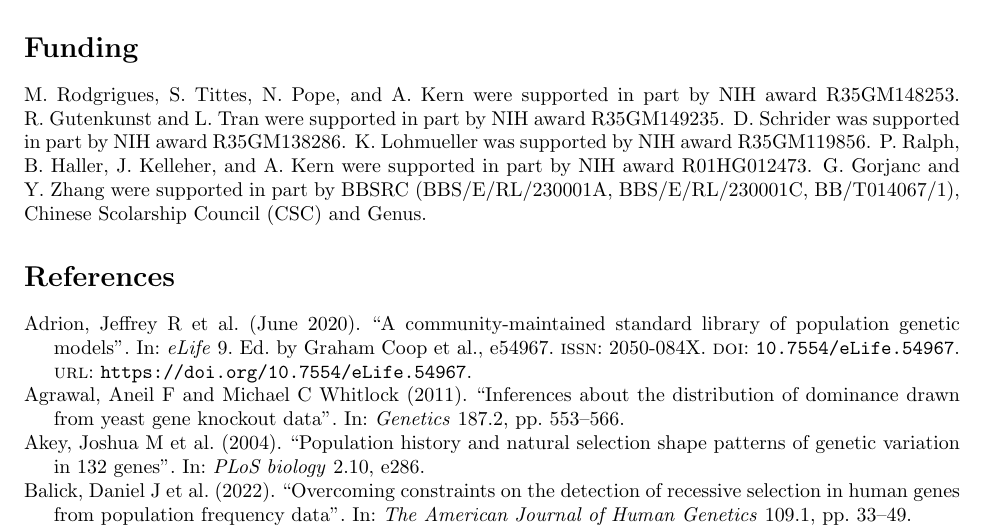
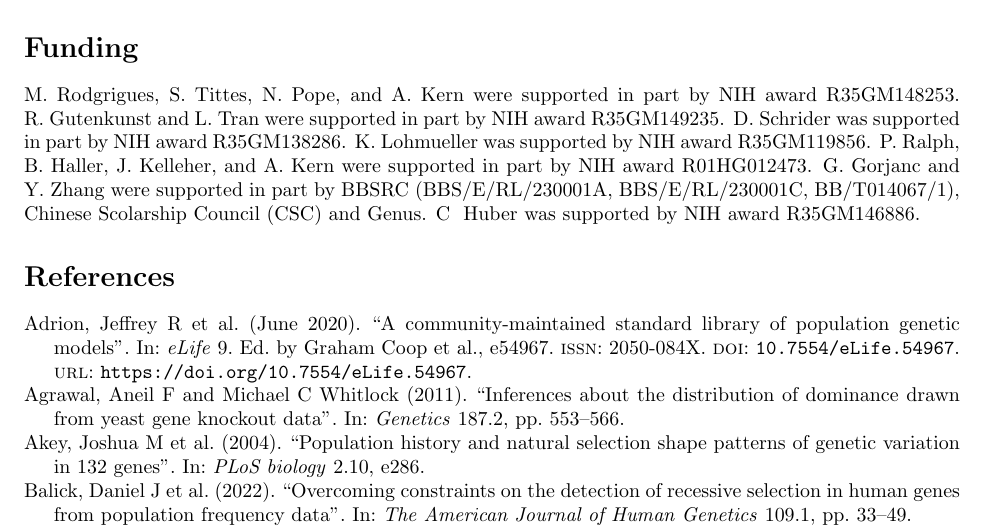
Before and after one commit to popsim-consortium/analysis2_manuscript, a LaTeX document (analysis2_manuscript.tex): part of page 17 of 26, cut so that both start at the same text. Compiled offline with pdfLaTeX.

Commit message:
Huber funding

```diff
--- a/analysis2_manuscript.tex
+++ b/analysis2_manuscript.tex
@@ -1100,6 +1100,7 @@ workshop participants who provided feedback and suggestions for improvements.
     were supported in part by NIH award R01HG012473.
     G.~Gorjanc and Y.~Zhang were supported in part by BBSRC (BBS/E/RL/230001A, BBS/E/RL/230001C, BB/T014067/1),
     Chinese Scolarship Council (CSC) and Genus.
+    C ~Huber was supported by NIH award R35GM146886.
 
 \printbibliography
 
```
